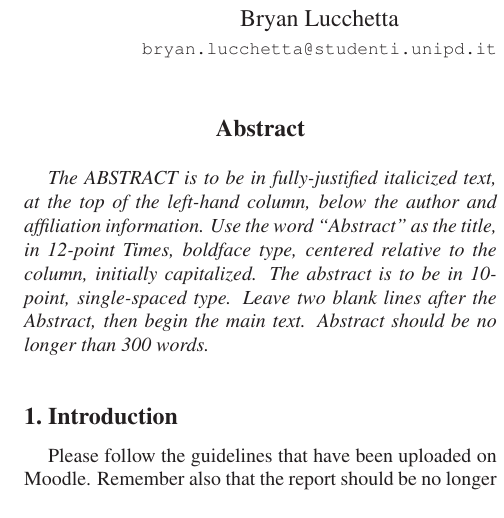
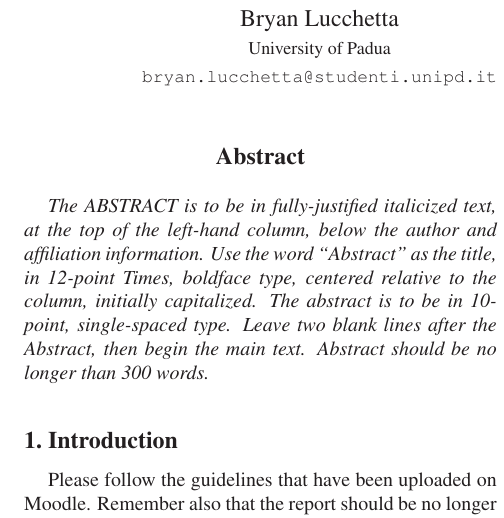
Before and after one commit to lparolari/billys, a LaTeX paper (report/egpaper_final.tex): part of one column of page 1 of 2, cut so that both start at the same text. Compiled offline with LaTeX, dvips and Ghostscript.

Commit message:
Modified author section

```diff
--- a/report/egpaper_final.tex
+++ b/report/egpaper_final.tex
@@ -25,9 +25,10 @@
 \begin{document}
 
 %%%%%%%%% TITLE
-\title{Bills classificator}
+\title{Bills Classificator}
 
 \author{Bryan Lucchetta\\
+{\small University of Padua}\\
 {\tt\small bryan.lucchetta@studenti.unipd.it}
 % For a paper whose authors are all at the same institution,
 % omit the following lines up until the closing ``}''.
@@ -36,6 +37,7 @@
 % To save space, use either the email address or home page, not both
 \and
 Luca Parolari\\
+{\small University of Padua}\\
 {\tt\small luca.parolari@studenti.unipd.it}
 }
 
```
